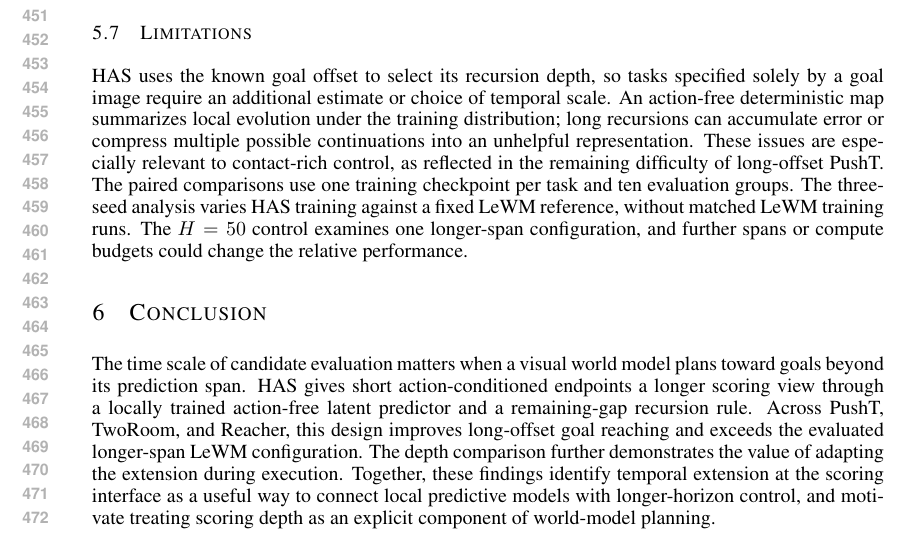
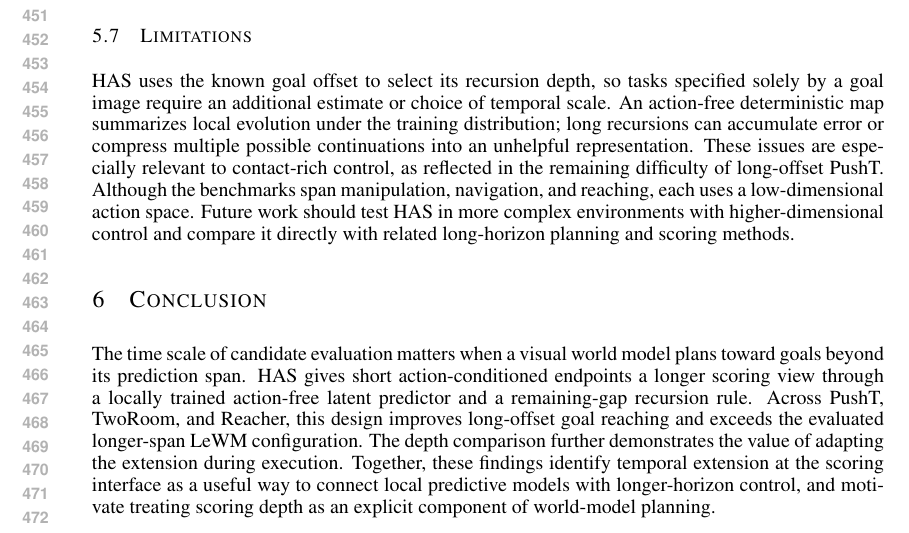
Before and after one commit to ybenzou/Forward-Backward-LeWM, a LaTeX paper (paper/iclr2027_conference.tex): part of page 9 of 11, cut so that both start at the same text. Compiled offline with pdfLaTeX.

Commit message:
Refocus limitations on action-space scope

```diff
--- a/paper/iclr2027_conference.tex
+++ b/paper/iclr2027_conference.tex
@@ -679,12 +679,11 @@ accumulate error or compress multiple possible continuations
 into an unhelpful representation. These issues are especially
 relevant to contact-rich control, as reflected in the
 remaining difficulty of long-offset PushT.
-The paired comparisons use one training checkpoint per task and
-ten evaluation groups. The three-seed analysis varies HAS training
-against a fixed LeWM reference, without matched LeWM training runs.
-The $H=50$ control examines
-one longer-span configuration, and further spans or compute
-budgets could change the relative performance.
+Although the benchmarks span manipulation, navigation, and reaching,
+each uses a low-dimensional action space. Future work should test HAS
+in more complex environments with higher-dimensional control and
+compare it directly with related long-horizon planning and scoring
+methods.
 
 \section{Conclusion}
 \label{sec:concl}
```
